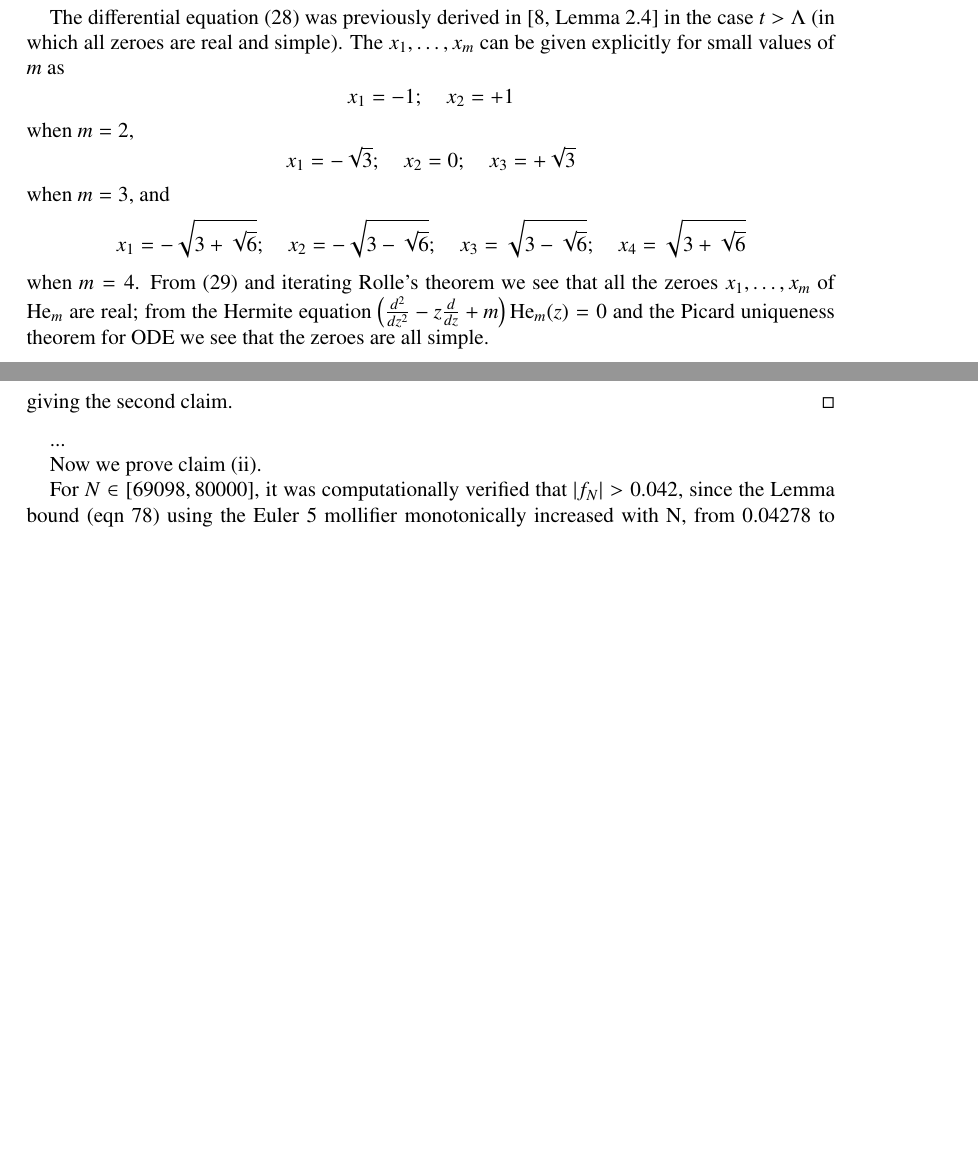
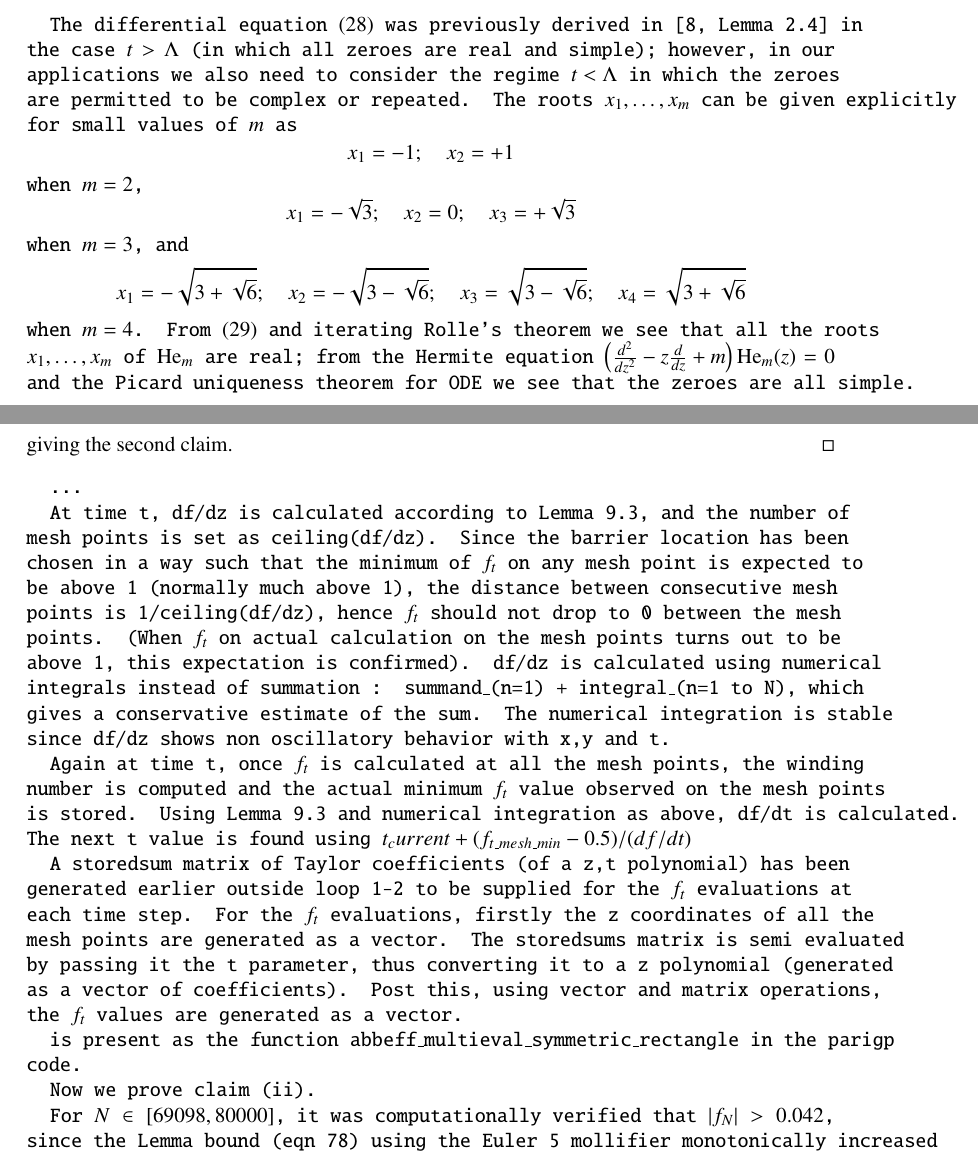
Before and after one commit to km-git-acc/dbn_upper_bound, a LaTeX paper (Writeup/debruijn.tex, which reads Writeup/dynamics.tex, Writeup/zerofree.tex): two parts of pages 13 and 47 of 59 before the commit and two parts of pages 13 and 48 of 61 after it, joined at a grey line, cut so that both start at the same text, the shorter picture padded with empty space. Compiled offline with pdfLaTeX.

Commit message:
Updates to writeup
"About this project" section added; raw text of stored sums explanation added, to be cleaned up later

```diff
--- a/Writeup/dynamics.tex
+++ b/Writeup/dynamics.tex
@@ -22,14 +22,14 @@ and the implied constant in the $O()$ notation can depend on $t_0$, $j$, and $m$
 \end{itemize}
 \end{proposition}
 
-The differential equation \eqref{zjk} was previously derived in \cite[Lemma 2.4]{csv} in the case $t > \Lambda$ (in which all zeroes are real and simple).
-The $x_1,\dots,x_m$ can be given explicitly for small values of $m$ as
+The differential equation \eqref{zjk} was previously derived in \cite[Lemma 2.4]{csv} in the case $t > \Lambda$ (in which all zeroes are real and simple); however, in our applications we also need to consider the regime $t<\Lambda$ in which the zeroes are permitted to be complex or repeated.
+The roots $x_1,\dots,x_m$ can be given explicitly for small values of $m$ as
 $$ x_1 = -1; \quad x_2 = +1$$
 when $m=2$,
 $$ x_1 = -\sqrt{3}; \quad x_2 = 0; \quad x_3 = +\sqrt{3}$$
 when $m=3$, and
 $$ x_1 = -\sqrt{3+\sqrt{6}}; \quad x_2 = -\sqrt{3-\sqrt{6}}; \quad x_3 = \sqrt{3 - \sqrt{6}}; \quad  x_4 = \sqrt{3 + \sqrt{6}}$$
-when $m=4$.  From \eqref{heform} and iterating Rolle's theorem we see that all the zeroes $x_1,\dots,x_m$ of $\operatorname{He}_m$ are real; from the Hermite equation $\left(\frac{d^2}{dz^2} - z \frac{d}{dz} + m\right) \operatorname{He}_m(z) = 0$ and the Picard uniqueness theorem for ODE we see that the zeroes are all simple.
+when $m=4$.  From \eqref{heform} and iterating Rolle's theorem we see that all the roots $x_1,\dots,x_m$ of $\operatorname{He}_m$ are real; from the Hermite equation $\left(\frac{d^2}{dz^2} - z \frac{d}{dz} + m\right) \operatorname{He}_m(z) = 0$ and the Picard uniqueness theorem for ODE we see that the zeroes are all simple.
 
 \begin{proof}  First suppose we are in the situation of (i).  As $z_j(t_0)$ is simple, $\frac{\partial}{\partial z} H_t$ is non-zero at $z_j(t_0)$; since $H_t(z)$ is a smooth function of both $t$ and $z$, we conclude from the implicit function theorem that there is a unique solution $z_j(t) \in U$ to the equation
 $$ H_t( z_j(t) ) = 0$$
--- a/Writeup/zerofree.tex
+++ b/Writeup/zerofree.tex
@@ -220,6 +220,22 @@ giving the second claim.
 
 ...
 
+{\tt
+
+At time t, df/dz is calculated according to Lemma 9.3, and the number of mesh points is set as ceiling(df/dz). Since the barrier location has been chosen in a way such that the minimum of $f_t$ on any mesh point is expected to be above 1 (normally much above 1), the distance between consecutive mesh points is 1/ceiling(df/dz), hence $f_t$ should not drop to 0 between the mesh points. (When $f_t$ on actual calculation on the mesh points turns out to be above 1, this expectation is confirmed).
+df/dz is calculated using numerical integrals instead of summation : {summand\_(n=1) + integral\_(n=1 to N)}, which gives a conservative estimate of the sum. The numerical integration is stable since df/dz shows non oscillatory behavior with x,y and t.
+
+Again at time t, once $f_t$ is calculated at all the mesh points, the winding number is computed and the actual minimum $f_t$ value observed on the mesh points is stored. Using Lemma 9.3 and numerical integration as above, df/dt is calculated. The next t value is found using
+$t_current + (f_{t\_mesh\_min} - 0.5)/(df/dt)$
+
+A storedsum matrix of Taylor coefficients (of a z,t polynomial) has been generated earlier outside loop 1-2 to be supplied for the $f_t$ evaluations at each time step.
+For the $f_t$ evaluations, firstly the z coordinates of all the mesh points are generated as a vector.
+The storedsums matrix is semi evaluated by passing it the t parameter, thus converting it to a z polynomial (generated as a vector of coefficients).
+Post this, using vector and matrix operations, the $f_t$ values are generated as a vector.
+
+is present as the function {\tt abbeff\_multieval\_symmetric\_rectangle} in the parigp code.
+
+}
 
 Now we prove claim (ii).
 
```
Also changed, not shown: Writeup/debruijn.tex (+1 -0 lines), Writeup/heatflow.tex (+1 -1 lines), Writeup/intro.tex (+19 -1 lines), Writeup/debruijn.pdf, 4 other files.
